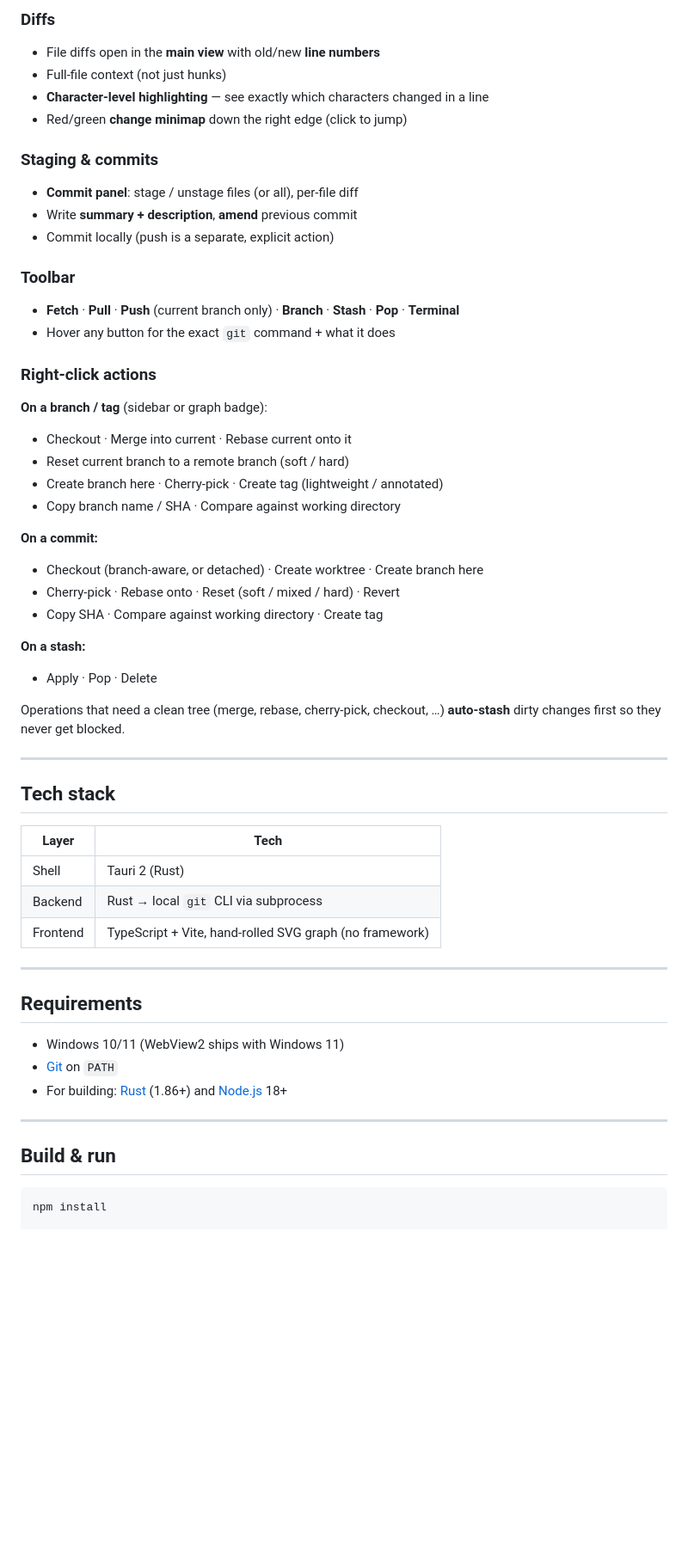
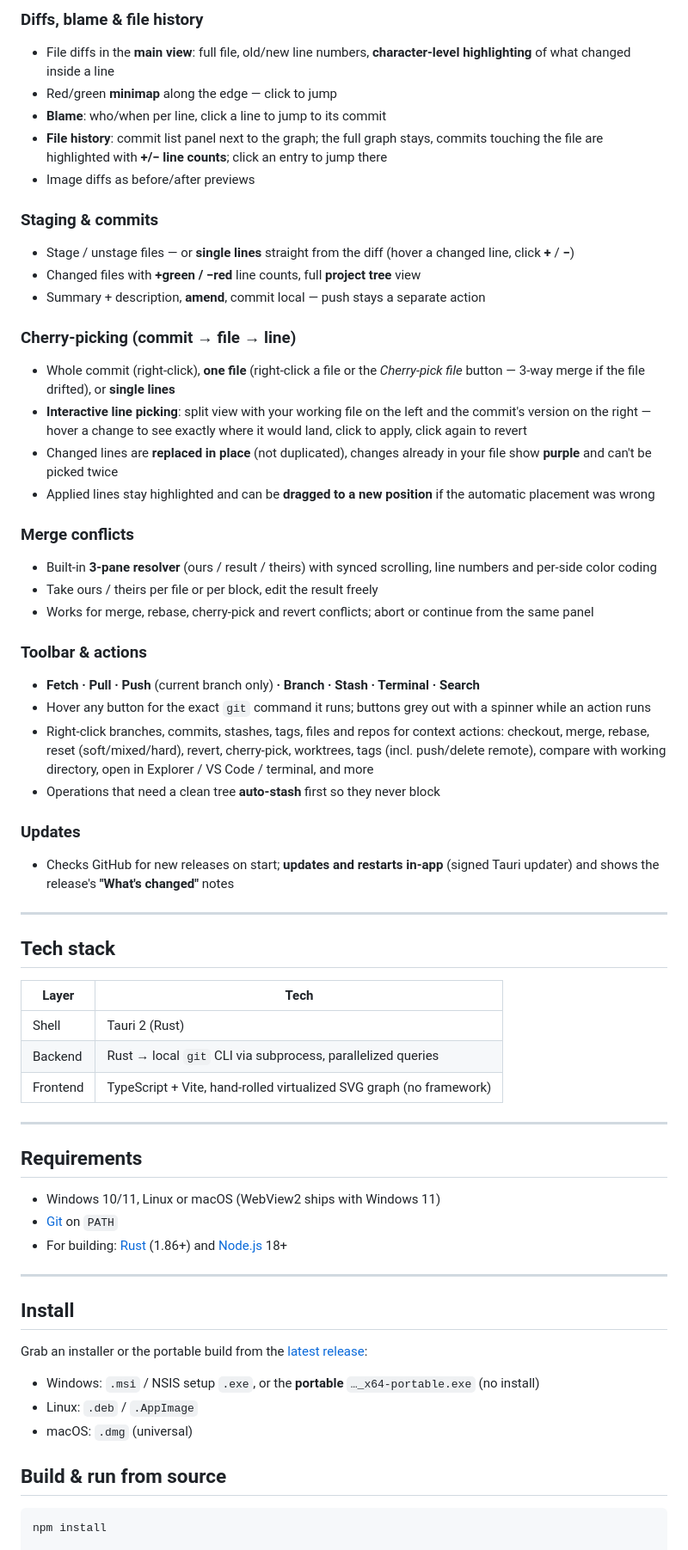
Before and after one commit to jocgeo/jokeGITViewer, a Markdown page: README.md, the part around one of its changes. Shown at 86% size. Rendered like a GitHub page; blank space fills up the shorter version.

````diff
--- a/README.md
+++ b/README.md
@@ -32,36 +41,51 @@ bundled libgit2, no heavy runtime. Small binary, native window.
 
-### Diffs
-- File diffs open in the **main view** with old/new **line numbers**
-- Full-file context (not just hunks)
-- **Character-level highlighting** — see exactly which characters changed in a line
-- Red/green **change minimap** down the right edge (click to jump)
+### Diffs, blame & file history
+- File diffs in the **main view**: full file, old/new line numbers,
+  **character-level highlighting** of what changed inside a line
+- Red/green **minimap** along the edge — click to jump
+- **Blame**: who/when per line, click a line to jump to its commit
+- **File history**: commit list panel next to the graph; the full graph stays,
+  commits touching the file are highlighted with **+/− line counts**; click an
+  entry to jump there
+- Image diffs as before/after previews
 
 ### Staging & commits
-- **Commit panel**: stage / unstage files (or all), per-file diff
-- Write **summary + description**, **amend** previous commit
-- Commit locally (push is a separate, explicit action)
+- Stage / unstage files — or **single lines** straight from the diff (hover a
+  changed line, click **+** / **−**)
+- Changed files with **+green / −red** line counts, full **project tree** view
+- Summary + description, **amend**, commit local — push stays a separate action
 
-### Toolbar
-- **Fetch** · **Pull** · **Push** (current branch only) · **Branch** · **Stash** · **Pop** · **Terminal**
-- Hover any button for the exact `git` command + what it does
+### Cherry-picking (commit → file → line)
+- Whole commit (right-click), **one file** (right-click a file or the
+  *Cherry-pick file* button — 3-way merge if the file drifted), or **single lines**
+- **Interactive line picking**: split view with your working file on the left and
+  the commit's version on the right — hover a change to see exactly where it
+  would land, click to apply, click again to revert
+- Changed lines are **replaced in place** (not duplicated), changes already in
+  your file show **purple** and can't be picked twice
+- Applied lines stay highlighted and can be **dragged to a new position** if the
+  automatic placement was wrong
 
-### Right-click actions
-**On a branch / tag** (sidebar or graph badge):
-- Checkout · Merge into current · Rebase current onto it
-- Reset current branch to a remote branch (soft / hard)
-- Create branch here · Cherry-pick · Create tag (lightweight / annotated)
-- Copy branch name / SHA · Compare against working directory
+### Merge conflicts
+- Built-in **3-pane resolver** (ours / result / theirs) with synced scrolling,
+  line numbers and per-side color coding
+- Take ours / theirs per file or per block, edit the result freely
+- Works for merge, rebase, cherry-pick and revert conflicts; abort or continue
+  from the same panel
 
-**On a commit:**
-- Checkout (branch-aware, or detached) · Create worktree · Create branch here
-- Cherry-pick · Rebase onto · Reset (soft / mixed / hard) · Revert
-- Copy SHA · Compare against working directory · Create tag
+### Toolbar & actions
+- **Fetch · Pull · Push** (current branch only) **· Branch · Stash · Terminal · Search**
+- Hover any button for the exact `git` command it runs; buttons grey out with a
+  spinner while an action runs
+- Right-click branches, commits, stashes, tags, files and repos for context
+  actions: checkout, merge, rebase, reset (soft/mixed/hard), revert, cherry-pick,
+  worktrees, tags (incl. push/delete remote), compare with working directory,
+  open in Explorer / VS Code / terminal, and more
+- Operations that need a clean tree **auto-stash** first so they never block
 
-**On a stash:**
-- Apply · Pop · Delete
-
-Operations that need a clean tree (merge, rebase, cherry-pick, checkout, …)
-**auto-stash** dirty changes first so they never get blocked.
+### Updates
+- Checks GitHub for new releases on start; **updates and restarts in-app**
+  (signed Tauri updater) and shows the release's **"What's changed"** notes
 
 ---
 
@@ -70,20 +94,29 @@ Operations that need a clean tree (merge, rebase, cherry-pick, checkout, …)
 | Layer | Tech |
 |-------|------|
 | Shell | Tauri 2 (Rust) |
-| Backend | Rust → local `git` CLI via subprocess |
-| Frontend | TypeScript + Vite, hand-rolled SVG graph (no framework) |
+| Backend | Rust → local `git` CLI via subprocess, parallelized queries |
+| Frontend | TypeScript + Vite, hand-rolled virtualized SVG graph (no framework) |
 
 ---
 
 ## Requirements
 
-- Windows 10/11 (WebView2 ships with Windows 11)
+- Windows 10/11, Linux or macOS (WebView2 ships with Windows 11)
 - [Git](https://git-scm.com/) on `PATH`
 - For building: [Rust](https://rustup.rs/) (1.86+) and [Node.js](https://nodejs.org/) 18+
 
 ---
 
-## Build & run
+## Install
+
+Grab an installer or the portable build from the
+[latest release](https://github.com/jocgeo/jokeGITViewer/releases/latest):
+
+- Windows: `.msi` / NSIS setup `.exe`, or the **portable** `…_x64-portable.exe` (no install)
+- Linux: `.deb` / `.AppImage`
+- macOS: `.dmg` (universal)
+
+## Build & run from source
 
 ```bash
 npm install
````
Also changed, not shown: other parts of README.md (+30 -27 lines).
